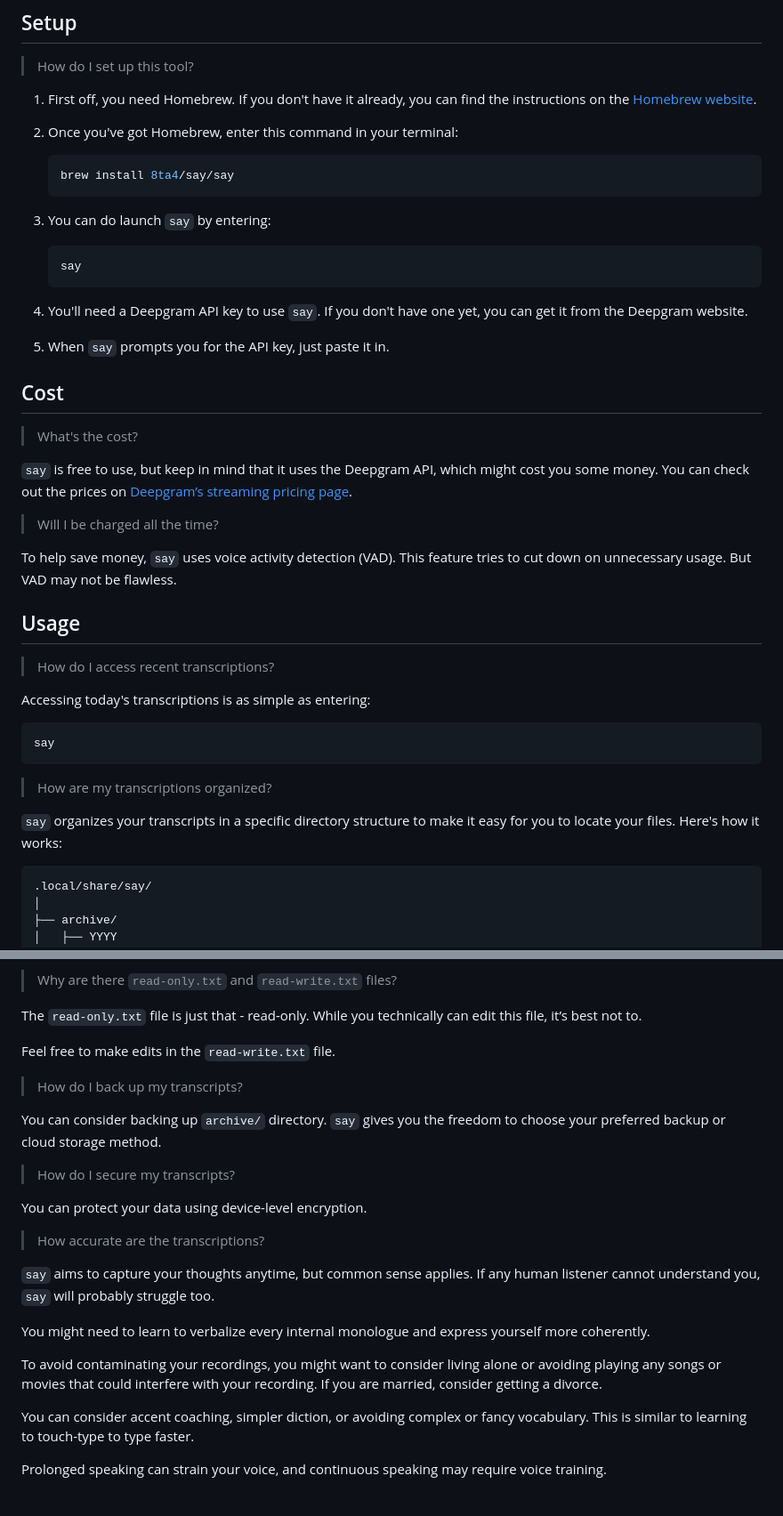
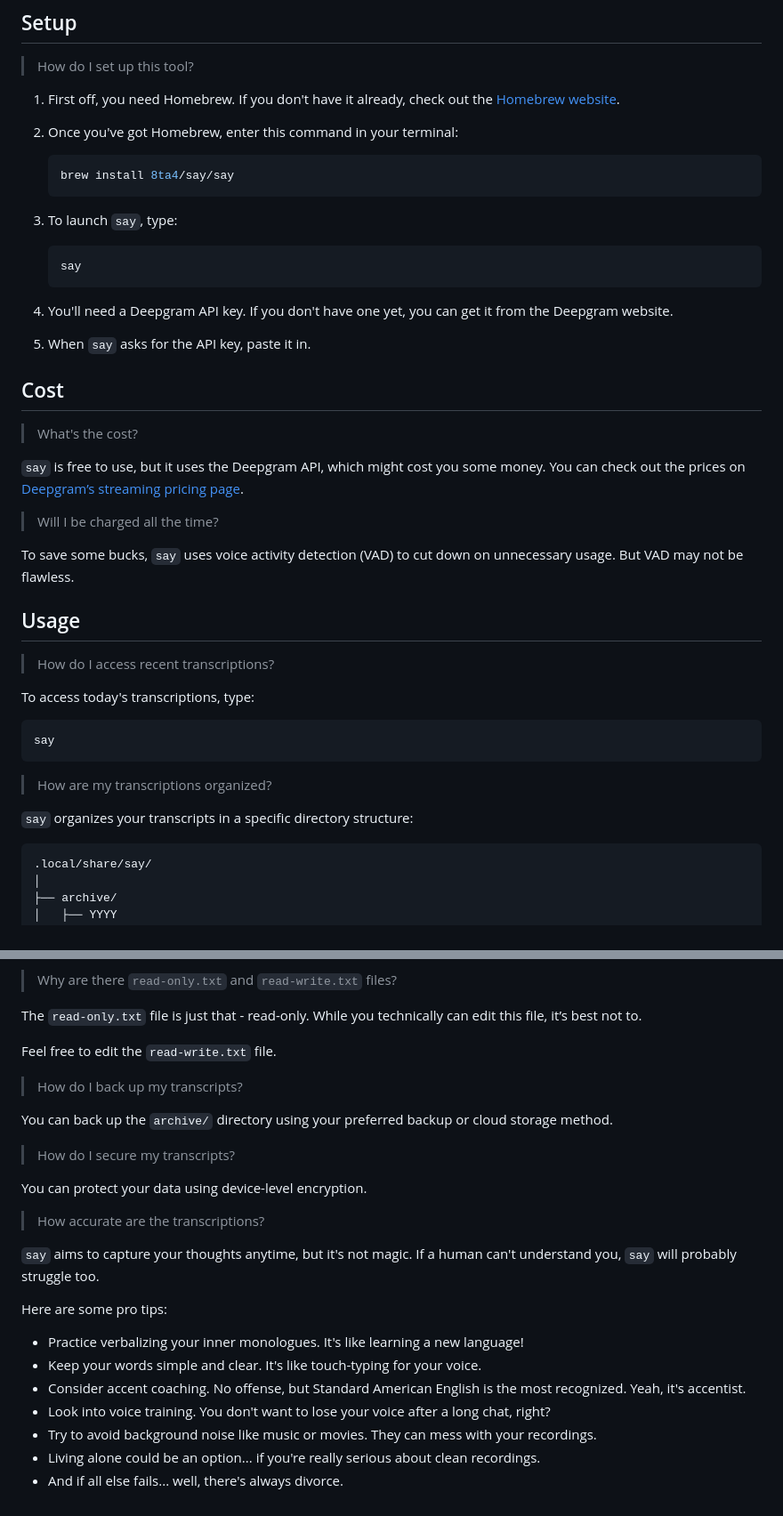
Before and after one commit to 8ta4/say, a Markdown page: README.md, 2 parts joined by grey strips. Shown at 89% size. Drawn GitHub-style.

Commit message:
Simplify language in README.md

````diff
--- a/README.md
+++ b/README.md
@@ -10,7 +10,7 @@
 
 > How do I set up this tool?
 
-1. First off, you need Homebrew. If you don't have it already, you can find the instructions on the [Homebrew website](https://brew.sh/).
+1. First off, you need Homebrew. If you don't have it already, check out the [Homebrew website](https://brew.sh/).
 
 1. Once you've got Homebrew, enter this command in your terminal:
 
@@ -18,31 +18,31 @@
    brew install 8ta4/say/say
    ```
 
-1. You can do launch `say` by entering:
+1. To launch `say`, type:
 
    ```sh
    say
    ```
 
-1. You'll need a Deepgram API key to use `say`. If you don't have one yet, you can get it from the Deepgram website.
+1. You'll need a Deepgram API key. If you don't have one yet, you can get it from the Deepgram website.
 
-1. When `say` prompts you for the API key, just paste it in.
+1. When `say` asks for the API key, paste it in.
 
 ## Cost
 
 > What's the cost?
 
-`say` is free to use, but keep in mind that it uses the Deepgram API, which might cost you some money. You can check out the prices on [Deepgram’s streaming pricing page](https://deepgram.com/pricing).
+`say` is free to use, but it uses the Deepgram API, which might cost you some money. You can check out the prices on [Deepgram’s streaming pricing page](https://deepgram.com/pricing).
 
 > Will I be charged all the time?
 
-To help save money, `say` uses voice activity detection (VAD). This feature tries to cut down on unnecessary usage. But VAD may not be flawless.
+To save some bucks, `say` uses voice activity detection (VAD) to cut down on unnecessary usage. But VAD may not be flawless.
 
 ## Usage
 
 > How do I access recent transcriptions?
 
-Accessing today's transcriptions is as simple as entering:
+To access today's transcriptions, type:
 
    ```sh
    say
@@ -50,7 +50,7 @@ Accessing today's transcriptions is as simple as entering:
 
 > How are my transcriptions organized?
 
-`say` organizes your transcripts in a specific directory structure to make it easy for you to locate your files. Here's how it works:
+`say` organizes your transcripts in a specific directory structure:
 
 ```
 .local/share/say/
@@ -79,11 +79,11 @@ The `live/` directory contains the real-time transcript for today.
 
 The `read-only.txt` file is just that - read-only. While you technically can edit this file, it’s best not to.
 
-Feel free to make edits in the `read-write.txt` file.
+Feel free to edit the `read-write.txt` file.
 
 > How do I back up my transcripts?
 
-You can consider backing up `archive/` directory. `say` gives you the freedom to choose your preferred backup or cloud storage method.
+You can back up the `archive/` directory using your preferred backup or cloud storage method.
 
 > How do I secure my transcripts?
 
@@ -91,12 +91,13 @@ You can protect your data using device-level encryption.
 
 > How accurate are the transcriptions?
 
-`say` aims to capture your thoughts anytime, but common sense applies. If any human listener cannot understand you, `say` will probably struggle too.
+`say` aims to capture your thoughts anytime, but it's not magic. If a human can't understand you, `say` will probably struggle too.
 
-You might need to learn to verbalize every internal monologue and express yourself more coherently.
-
-To avoid contaminating your recordings, you might want to consider living alone or avoiding playing any songs or movies that could interfere with your recording. If you are married, consider getting a divorce.
-
-You can consider accent coaching, simpler diction, or avoiding complex or fancy vocabulary. This is similar to learning to touch-type to type faster.
-
-Prolonged speaking can strain your voice, and continuous speaking may require voice training.
+Here are some pro tips:
+- Practice verbalizing your inner monologues. It's like learning a new language!
+- Keep your words simple and clear. It's like touch-typing for your voice.
+- Consider accent coaching. No offense, but Standard American English is the most recognized. Yeah, it's accentist.
+- Look into voice training. You don't want to lose your voice after a long chat, right?
+- Try to avoid background noise like music or movies. They can mess with your recordings.
+- Living alone could be an option... if you're really serious about clean recordings.
+- And if all else fails... well, there's always divorce.
````
Also changed, not shown: DONTREADME.md (+0 -6 lines).
